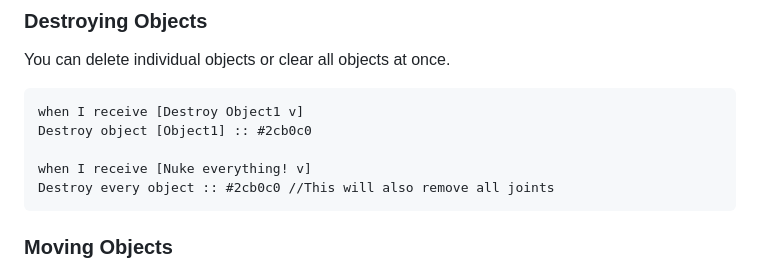
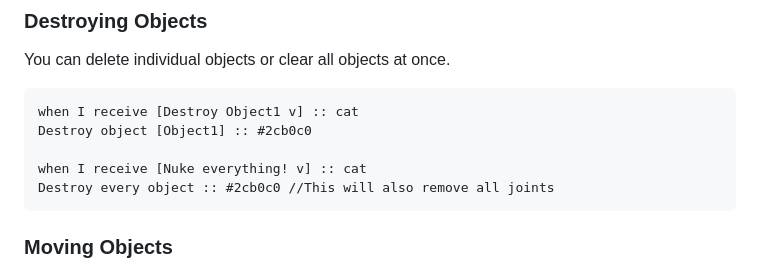
Before and after one commit to pooiod/ScratchExtensions, a Markdown page: ext/BoxedPhysics/doc.md, the part around the change. Rendered like a GitHub page.

Commit message:
update event hat cats

````diff
--- a/ext/BoxedPhysics/doc.md
+++ b/ext/BoxedPhysics/doc.md
@@ -142,10 +142,10 @@ Set object [Object1] to be on collision layer [1, 2, -3] :: #2cb0c0
 ### Destroying Objects
 You can delete individual objects or clear all objects at once.
 ```scratch3
-when I receive [Destroy Object1 v]
+when I receive [Destroy Object1 v] :: cat
 Destroy object [Object1] :: #2cb0c0
 
-when I receive [Nuke everything! v]
+when I receive [Nuke everything! v] :: cat
 Destroy every object :: #2cb0c0 //This will also remove all joints
 ```
 
````
